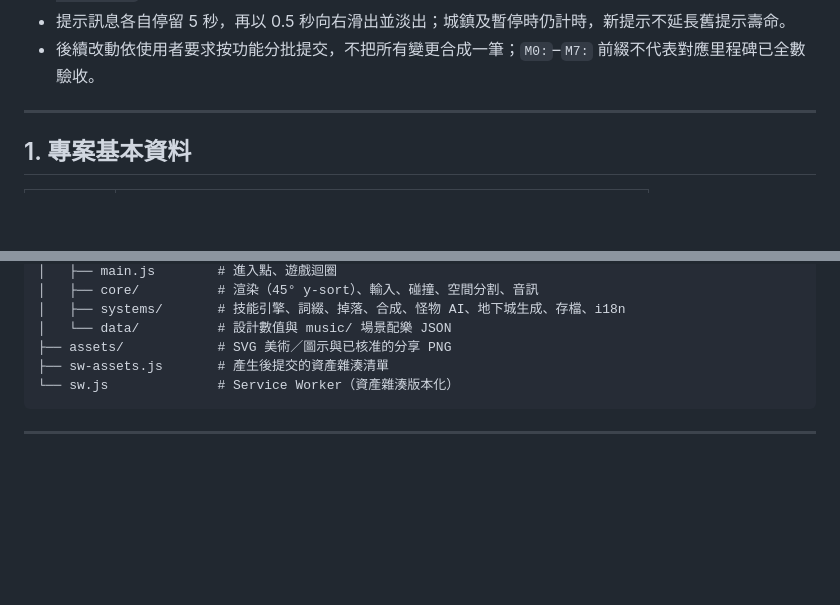
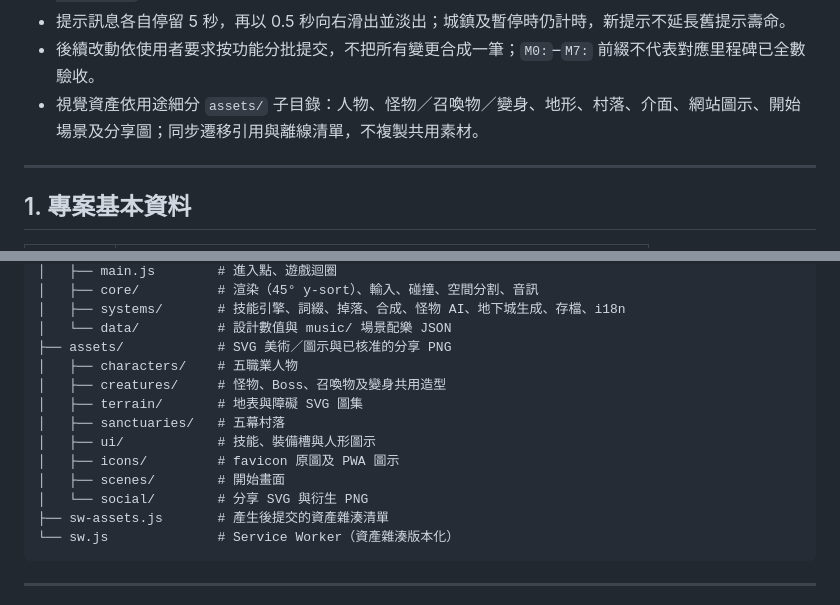
Before and after one commit to YuStellarGamesStudio/Nightreap, a Markdown page: PLAN.md, 2 parts joined by grey strips. Rendered like a GitHub page; blank space fills up the shorter version.

````diff
--- a/PLAN.md
+++ b/PLAN.md
@@ -41,6 +41,7 @@
 - 上方背包左側新增截圖，保存包含場景及介面的當前視窗 PNG，檔名使用本機時間 `Nightreap_YYYYMMDD-HHmmss.png`。
 - 提示訊息各自停留 5 秒，再以 0.5 秒向右滑出並淡出；城鎮及暫停時仍計時，新提示不延長舊提示壽命。
 - 後續改動依使用者要求按功能分批提交，不把所有變更合成一筆；`M0:`–`M7:` 前綴不代表對應里程碑已全數驗收。
+- 視覺資產依用途細分 `assets/` 子目錄：人物、怪物／召喚物／變身、地形、村落、介面、網站圖示、開始場景及分享圖；同步遷移引用與離線清單，不複製共用素材。
 
 ---
 
@@ -85,6 +86,14 @@ Nightreap/
 │   ├── systems/       # 技能引擎、詞綴、掉落、合成、怪物 AI、地下城生成、存檔、i18n
 │   └── data/          # 設計數值與 music/ 場景配樂 JSON
 ├── assets/            # SVG 美術／圖示與已核准的分享 PNG
+│   ├── characters/    # 五職業人物
+│   ├── creatures/     # 怪物、Boss、召喚物及變身共用造型
+│   ├── terrain/       # 地表與障礙 SVG 圖集
+│   ├── sanctuaries/   # 五幕村落
+│   ├── ui/            # 技能、裝備槽與人形圖示
+│   ├── icons/         # favicon 原圖及 PWA 圖示
+│   ├── scenes/        # 開始畫面
+│   └── social/        # 分享 SVG 與衍生 PNG
 ├── sw-assets.js       # 產生後提交的資產雜湊清單
 └── sw.js              # Service Worker（資產雜湊版本化）
 ```
````
Also changed, not shown: ACCEPTANCE.md (+12 -0 lines), README.md (+6 -2 lines).
